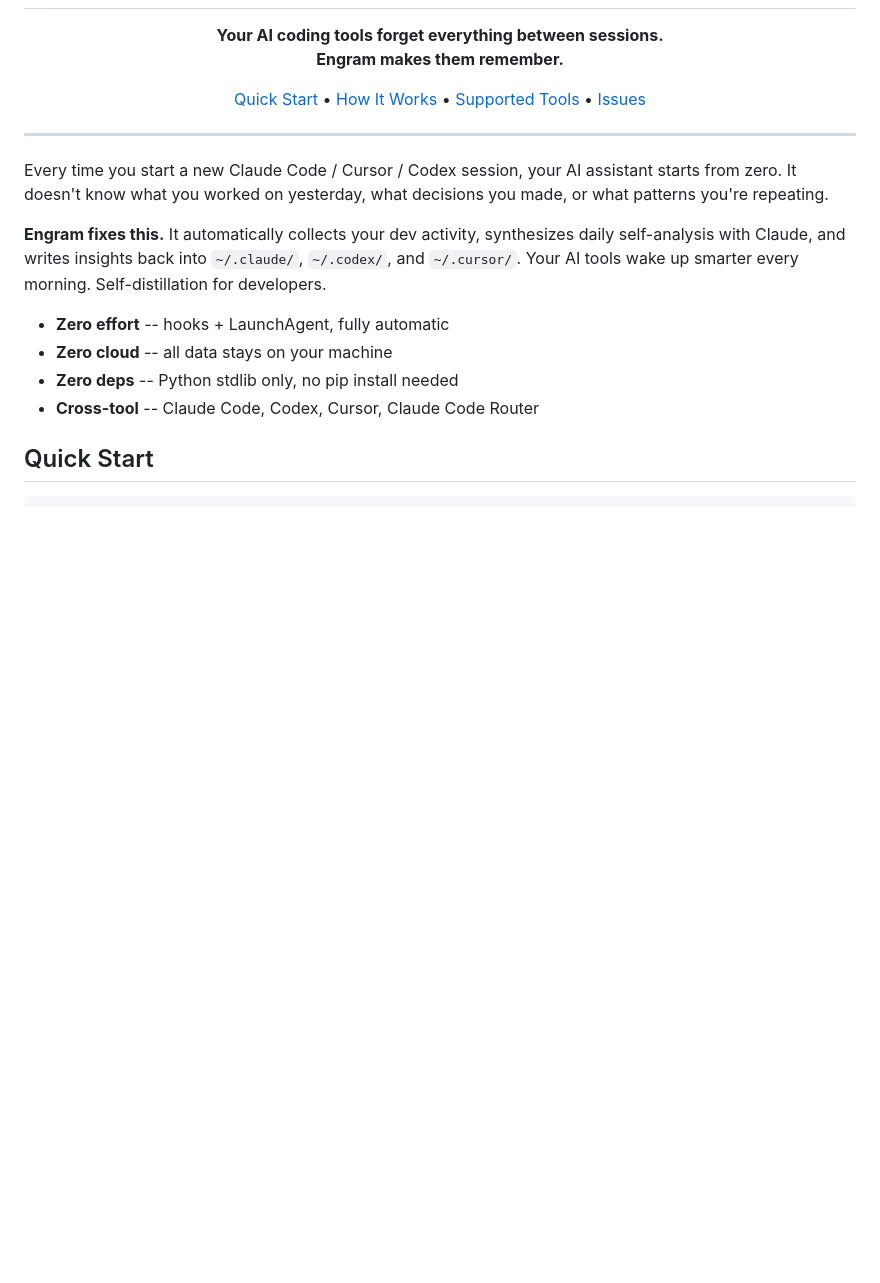
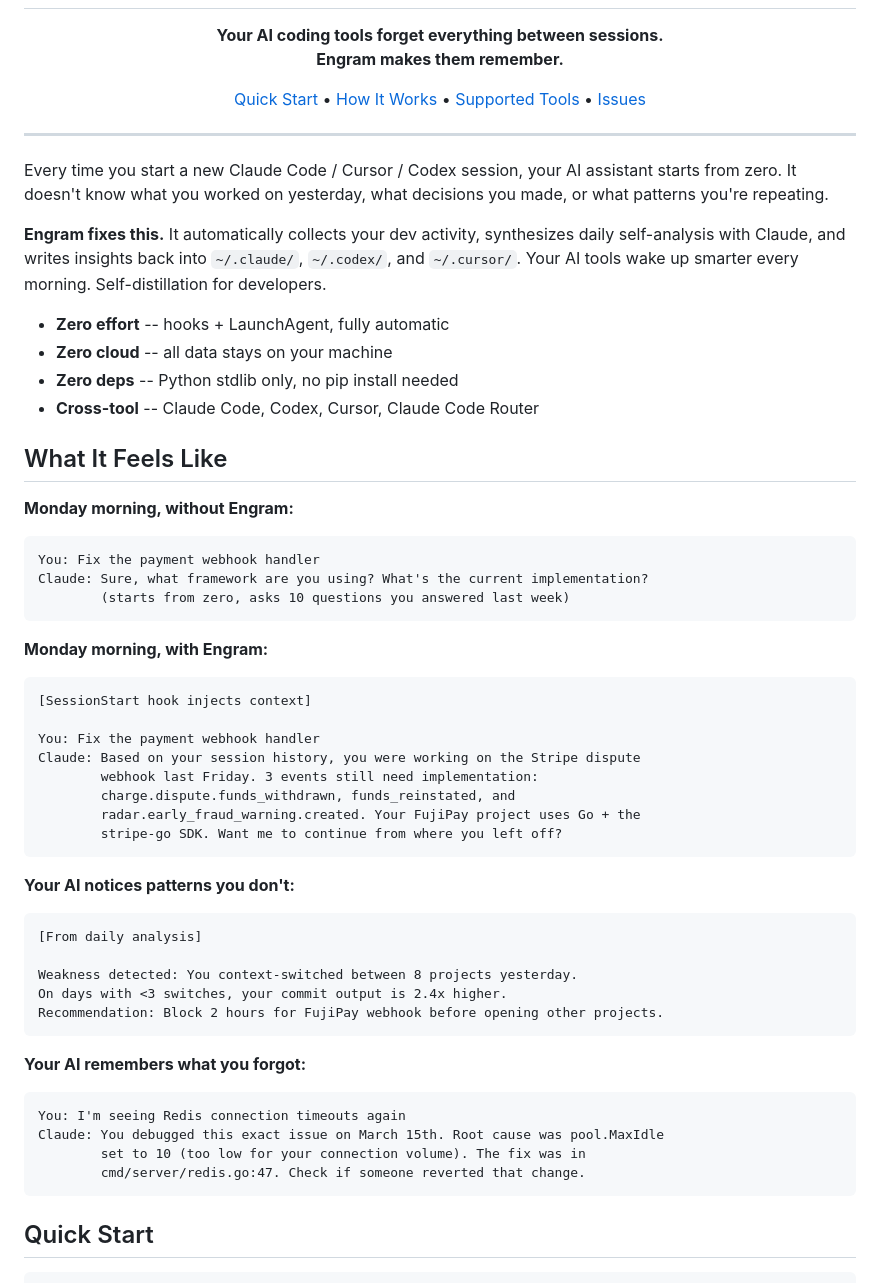
Before and after one commit to lessthanno/engram-agent, a Markdown page: README.md, the part around one of its changes. GitHub-like rendering; blank space fills up the shorter version.

Commit message:
docs: add "What It Feels Like" scenarios to README
Show concrete before/after examples: Monday morning amnesia fix,
pattern detection, cross-session memory recall. These are the
moments that make people star.

Co-Authored-By: Claude Opus 4.6 (1M context) <noreply@anthropic.com>

````diff
--- a/README.md
+++ b/README.md
@@ -21,6 +21,44 @@ Every time you start a new Claude Code / Cursor / Codex session, your AI assista
 - **Zero cloud** -- all data stays on your machine
 - **Zero deps** -- Python stdlib only, no pip install needed
 - **Cross-tool** -- Claude Code, Codex, Cursor, Claude Code Router
+
+## What It Feels Like
+
+**Monday morning, without Engram:**
+```
+You: Fix the payment webhook handler
+Claude: Sure, what framework are you using? What's the current implementation?
+        (starts from zero, asks 10 questions you answered last week)
+```
+
+**Monday morning, with Engram:**
+```
+[SessionStart hook injects context]
+
+You: Fix the payment webhook handler
+Claude: Based on your session history, you were working on the Stripe dispute
+        webhook last Friday. 3 events still need implementation:
+        charge.dispute.funds_withdrawn, funds_reinstated, and
+        radar.early_fraud_warning.created. Your FujiPay project uses Go + the
+        stripe-go SDK. Want me to continue from where you left off?
+```
+
+**Your AI notices patterns you don't:**
+```
+[From daily analysis]
+
+Weakness detected: You context-switched between 8 projects yesterday.
+On days with <3 switches, your commit output is 2.4x higher.
+Recommendation: Block 2 hours for FujiPay webhook before opening other projects.
+```
+
+**Your AI remembers what you forgot:**
+```
+You: I'm seeing Redis connection timeouts again
+Claude: You debugged this exact issue on March 15th. Root cause was pool.MaxIdle
+        set to 10 (too low for your connection volume). The fix was in
+        cmd/server/redis.go:47. Check if someone reverted that change.
+```
 
 ## Quick Start
 
````
Also changed, not shown: other parts of README.md (+1 -1 lines).
